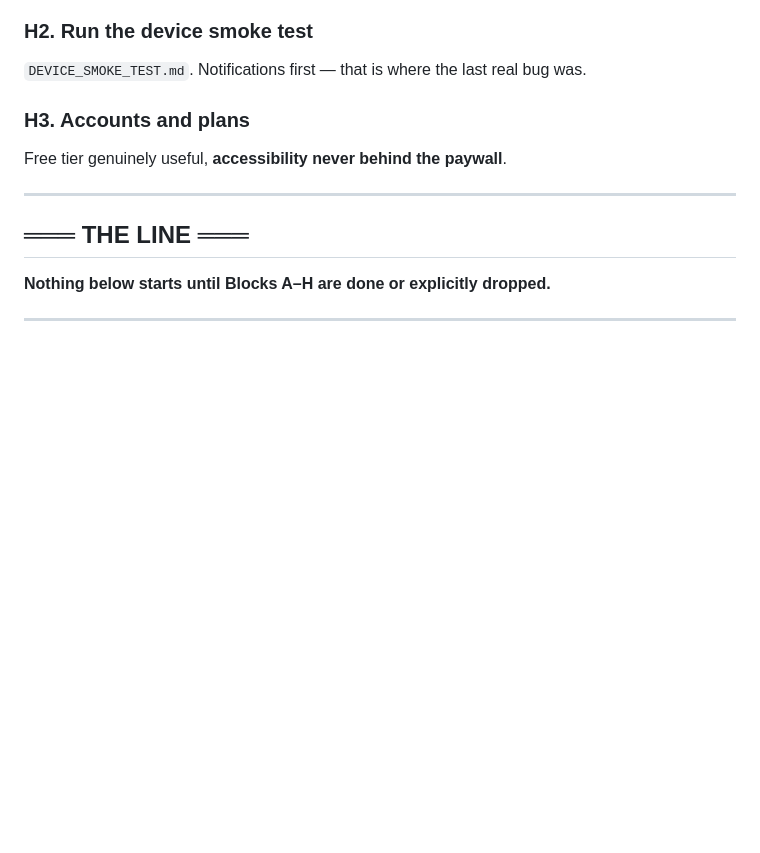
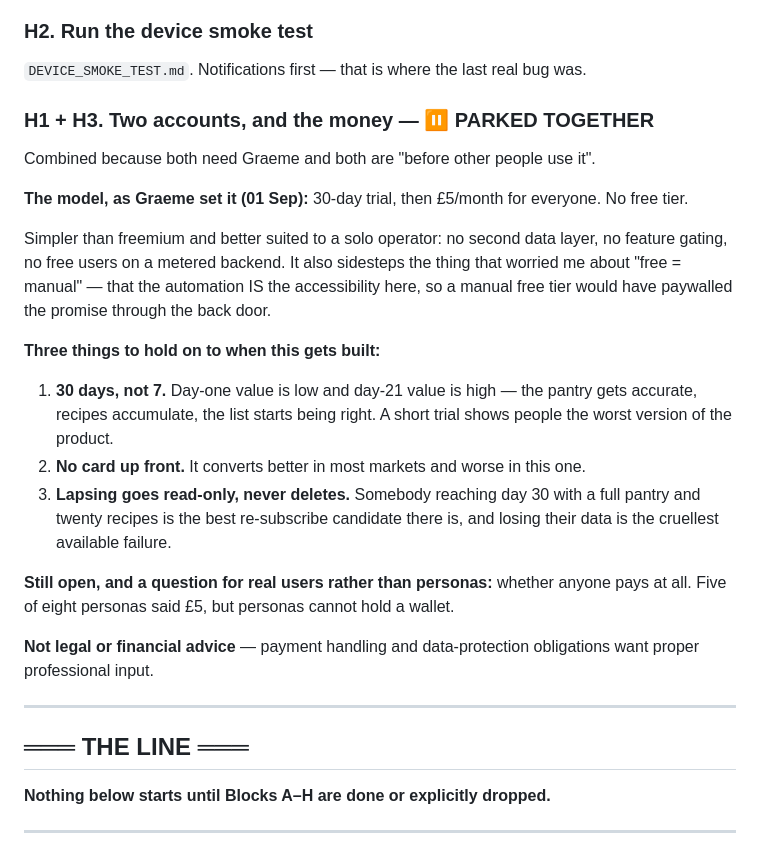
Before and after one commit to build-new-habits/Home-OS, a Markdown page: Docs/Current/WORKLIST.md, the part around the change. Drawn GitHub-style; blank space fills up the shorter version.

Commit message:
Combine H1 and H3, record the trial-then-paid model

```diff
--- a/Docs/Current/WORKLIST.md
+++ b/Docs/Current/WORKLIST.md
@@ -416,8 +416,37 @@ cannot see it.
 `DEVICE_SMOKE_TEST.md`. Notifications first — that is where the last real
 bug was.
 
-### H3. Accounts and plans
-Free tier genuinely useful, **accessibility never behind the paywall**.
+### H1 + H3. Two accounts, and the money — ⏸ **PARKED TOGETHER**
+
+Combined because both need Graeme and both are "before other people use
+it".
+
+**The model, as Graeme set it (01 Sep):** 30-day trial, then £5/month for
+everyone. No free tier.
+
+Simpler than freemium and better suited to a solo operator: no second data
+layer, no feature gating, no free users on a metered backend. It also
+sidesteps the thing that worried me about "free = manual" — that the
+automation IS the accessibility here, so a manual free tier would have
+paywalled the promise through the back door.
+
+**Three things to hold on to when this gets built:**
+
+1. **30 days, not 7.** Day-one value is low and day-21 value is high — the
+   pantry gets accurate, recipes accumulate, the list starts being right. A
+   short trial shows people the worst version of the product.
+2. **No card up front.** It converts better in most markets and worse in
+   this one.
+3. **Lapsing goes read-only, never deletes.** Somebody reaching day 30 with
+   a full pantry and twenty recipes is the best re-subscribe candidate there
+   is, and losing their data is the cruellest available failure.
+
+**Still open, and a question for real users rather than personas:** whether
+anyone pays at all. Five of eight personas said £5, but personas cannot hold
+a wallet.
+
+**Not legal or financial advice** — payment handling and data-protection
+obligations want proper professional input.
 
 ---
 
```
